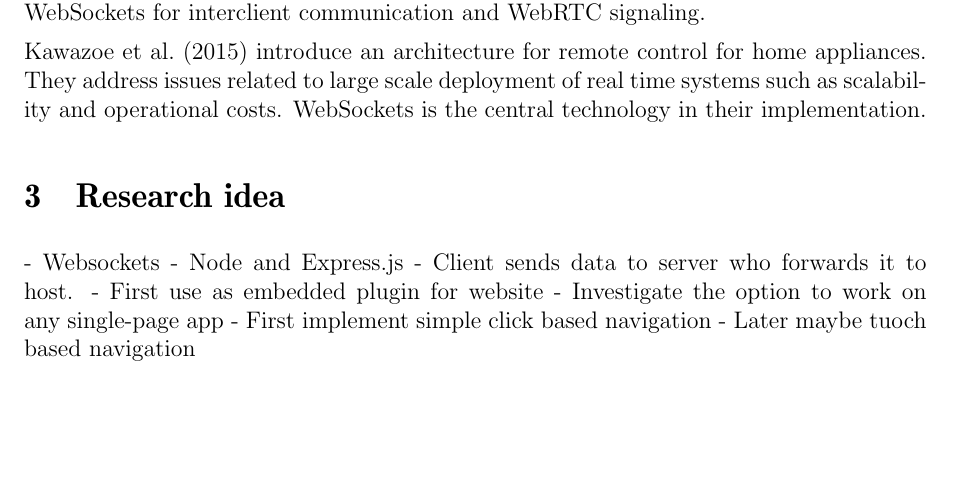
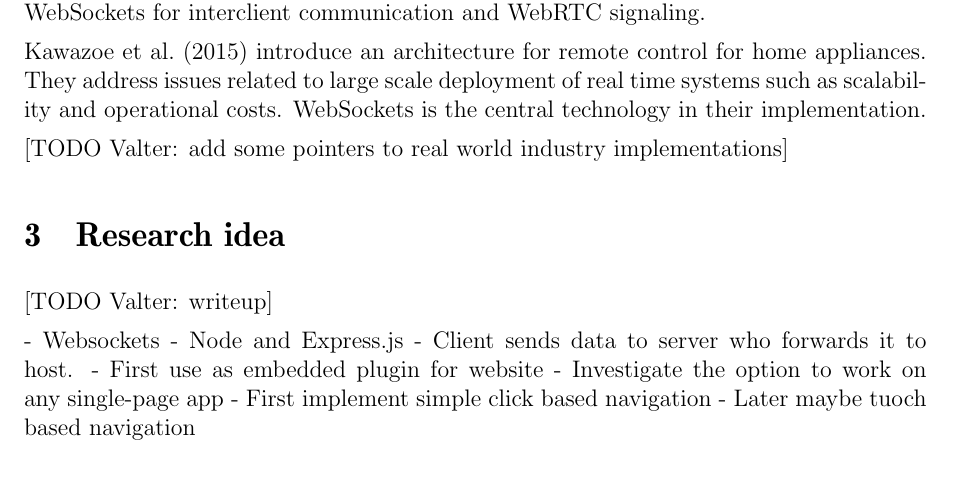
Before and after one commit to valterkraemer/Remote-Mouse, a LaTeX document (docs/plan/plan.tex): part of page 2 of 3, cut so that both start at the same text, the shorter picture padded with empty space. Compiled offline with pdfLaTeX.

Commit message:
Add some TODO markers

```diff
--- a/docs/plan/plan.tex
+++ b/docs/plan/plan.tex
@@ -95,7 +95,11 @@ home appliances. They address issues related to large scale deployment
 of real time systems such as scalability and operational
 costs. WebSockets is the central technology in their implementation.
 
+[TODO Valter: add some pointers to real world industry implementations]
+
 \section{Research idea}
+
+[TODO Valter: writeup]
 
 - Websockets
 - Node and Express.js
```
